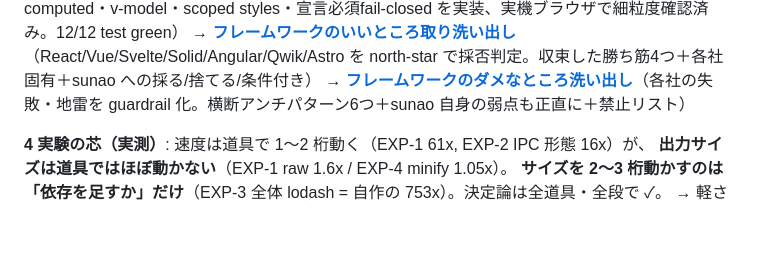
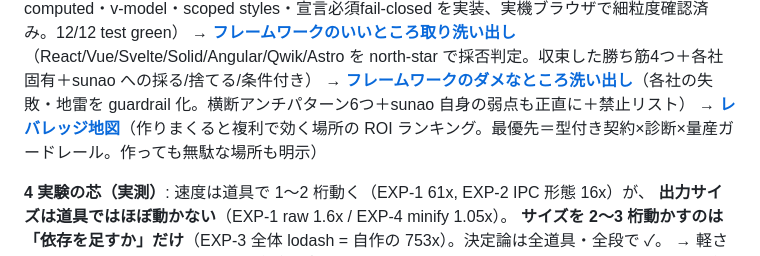
Before and after one commit to aq35/lab-kaihatu-mock, a Markdown page: frontendlab/README.md, the part around the change. Rendered like a GitHub page; blank space fills up the shorter version.

```diff
--- a/frontendlab/README.md
+++ b/frontendlab/README.md
@@ -50,6 +50,7 @@ AI にとって扱いやすい compiler の性質を、測れる軸に落とし
 **→ [sunao（Vue 風プラグイン＋ビルドツール）](docs/sunao.md)**（P3, **v0.2**。`npm run build && npm test`。SFC を esbuild プラグインで build 時コンパイル。細粒度更新・既定static(静的アプリ 8x 小)・computed・v-model・scoped styles・宣言必須fail-closed を実装、実機ブラウザで細粒度確認済み。12/12 test green）
 **→ [フレームワークのいいところ取り洗い出し](docs/framework-cherrypick.md)**（React/Vue/Svelte/Solid/Angular/Qwik/Astro を north-star で採否判定。収束した勝ち筋4つ＋各社固有＋sunao への採る/捨てる/条件付き）
 **→ [フレームワークのダメなところ洗い出し](docs/framework-pitfalls.md)**（各社の失敗・地雷を guardrail 化。横断アンチパターン6つ＋sunao 自身の弱点も正直に＋禁止リスト）
+**→ [レバレッジ地図](docs/leverage-map.md)**（作りまくると複利で効く場所の ROI ランキング。最優先＝型付き契約×診断×量産ガードレール。作っても無駄な場所も明示）
 
 **4 実験の芯（実測）**: 速度は道具で 1〜2 桁動く（EXP-1 61x, EXP-2 IPC 形態 16x）が、
 **出力サイズは道具ではほぼ動かない**（EXP-1 raw 1.6x / EXP-4 minify 1.05x）。
```
Also changed, not shown: frontendlab/docs/leverage-map.md (added, +74 -0 lines).
